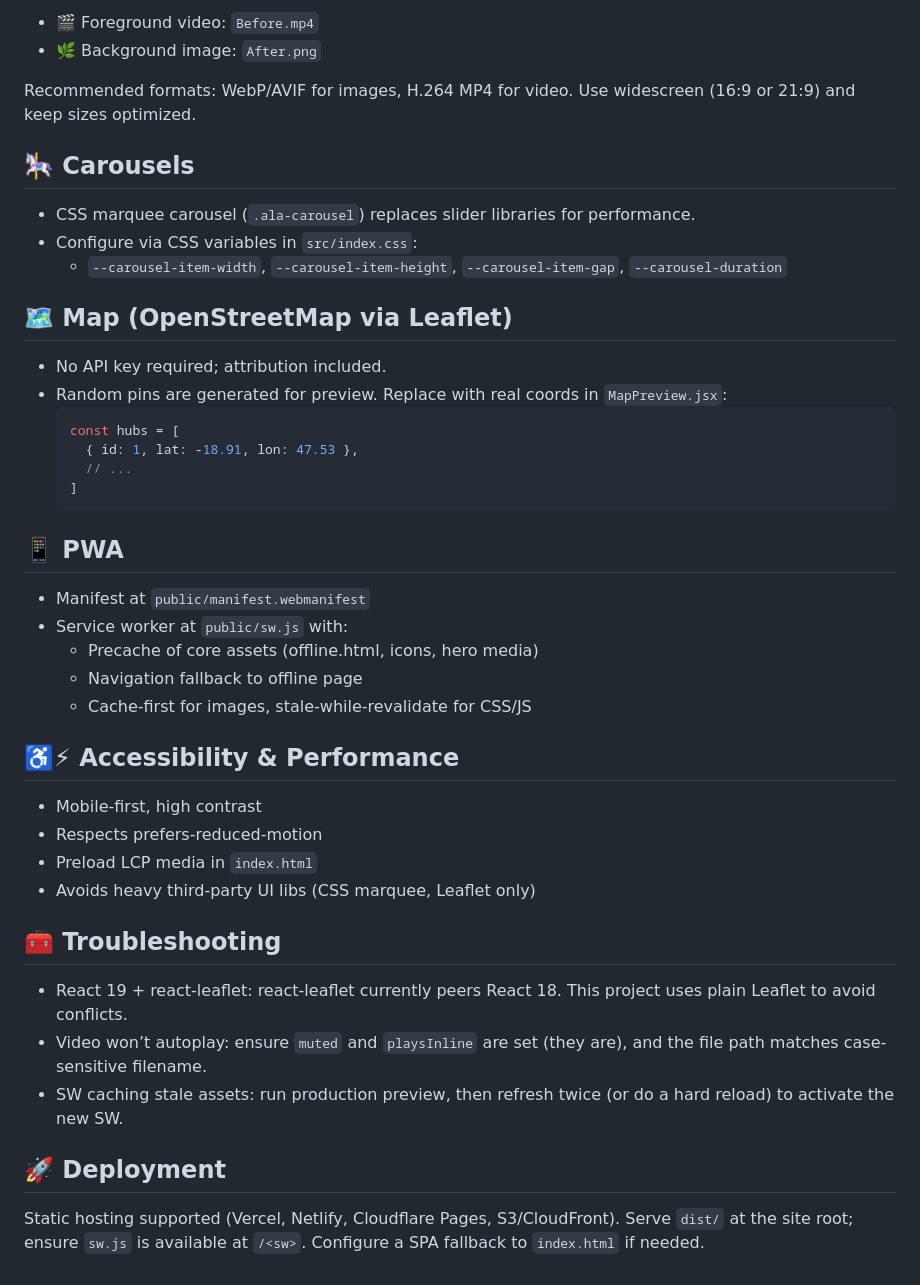
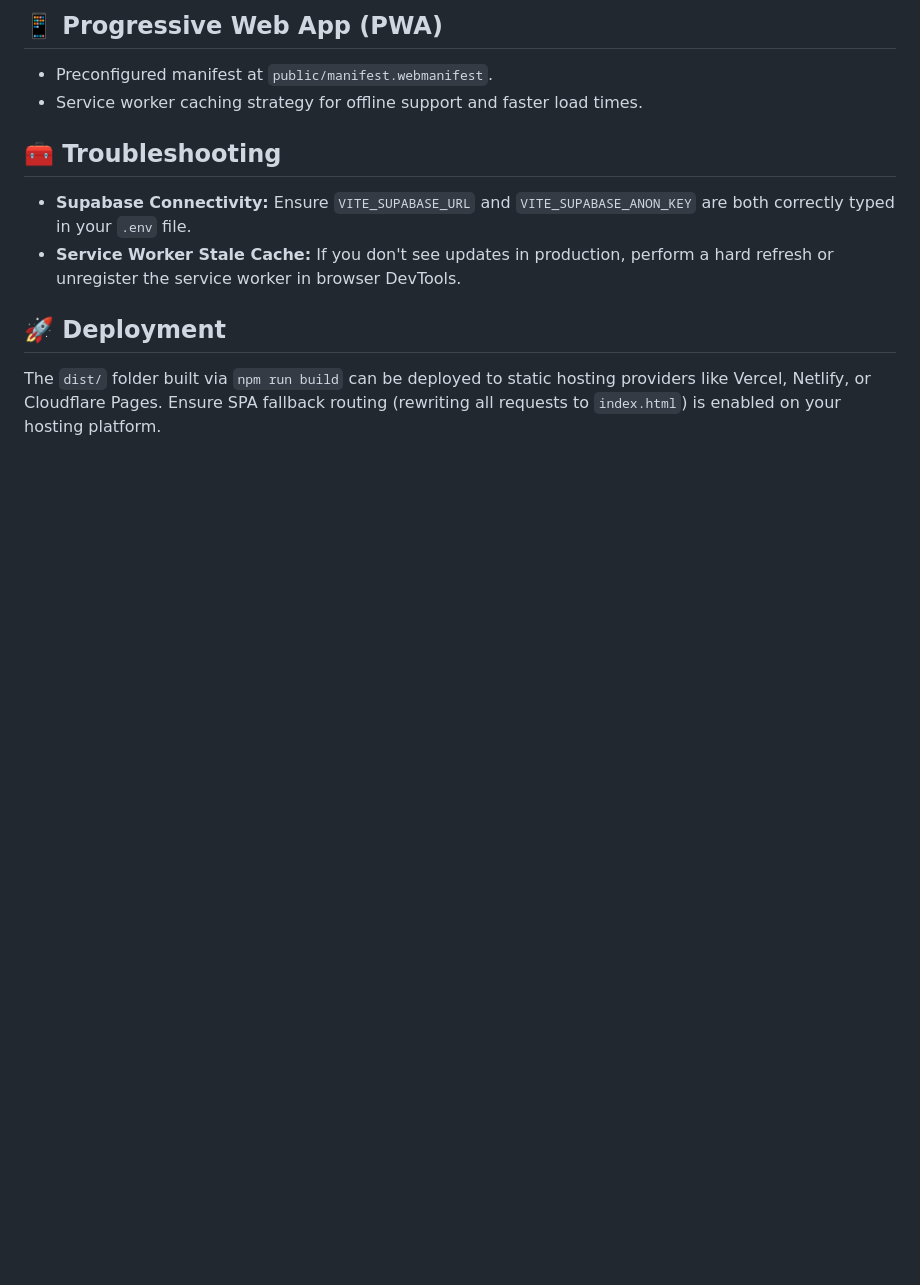
Before and after one commit to TsikyLalaina/ala-landing-page, a Markdown page: README.md, the part around one of its changes. Rendered like a GitHub page; blank space fills up the shorter version.

````diff
--- a/README.md
+++ b/README.md
@@ -51,47 +71,14 @@ Hero assets live in `public/images`:
 
-- 🎬 Foreground video: `Before.mp4`
-- 🌿 Background image: `After.png`
+## 📱 Progressive Web App (PWA)
 
-Recommended formats: WebP/AVIF for images, H.264 MP4 for video. Use widescreen (16:9 or 21:9) and keep sizes optimized.
-
-## 🎠 Carousels
-
-- CSS marquee carousel (`.ala-carousel`) replaces slider libraries for performance.
-- Configure via CSS variables in `src/index.css`:
-  - `--carousel-item-width`, `--carousel-item-height`, `--carousel-item-gap`, `--carousel-duration`
-
-## 🗺️ Map (OpenStreetMap via Leaflet)
-
-- No API key required; attribution included.
-- Random pins are generated for preview. Replace with real coords in `MapPreview.jsx`:
-  ```js
-  const hubs = [
-    { id: 1, lat: -18.91, lon: 47.53 },
-    // ...
-  ]
-  ```
-
-## 📱 PWA
-
-- Manifest at `public/manifest.webmanifest`
-- Service worker at `public/sw.js` with:
-  - Precache of core assets (offline.html, icons, hero media)
-  - Navigation fallback to offline page
-  - Cache-first for images, stale-while-revalidate for CSS/JS
-
-## ♿️⚡ Accessibility & Performance
-
-- Mobile-first, high contrast
-- Respects prefers-reduced-motion
-- Preload LCP media in `index.html`
-- Avoids heavy third-party UI libs (CSS marquee, Leaflet only)
+- Preconfigured manifest at `public/manifest.webmanifest`.
+- Service worker caching strategy for offline support and faster load times.
 
 ## 🧰 Troubleshooting
 
-- React 19 + react-leaflet: react-leaflet currently peers React 18. This project uses plain Leaflet to avoid conflicts.
-- Video won’t autoplay: ensure `muted` and `playsInline` are set (they are), and the file path matches case-sensitive filename.
-- SW caching stale assets: run production preview, then refresh twice (or do a hard reload) to activate the new SW.
+- **Supabase Connectivity:** Ensure `VITE_SUPABASE_URL` and `VITE_SUPABASE_ANON_KEY` are both correctly typed in your `.env` file.
+- **Service Worker Stale Cache:** If you don't see updates in production, perform a hard refresh or unregister the service worker in browser DevTools.
 
 ## 🚀 Deployment
 
-Static hosting supported (Vercel, Netlify, Cloudflare Pages, S3/CloudFront). Serve `dist/` at the site root; ensure `sw.js` is available at `/<sw>`. Configure a SPA fallback to `index.html` if needed.
+The `dist/` folder built via `npm run build` can be deployed to static hosting providers like Vercel, Netlify, or Cloudflare Pages. Ensure SPA fallback routing (rewriting all requests to `index.html`) is enabled on your hosting platform.
````
Also changed, not shown: other parts of README.md (+56 -36 lines).
